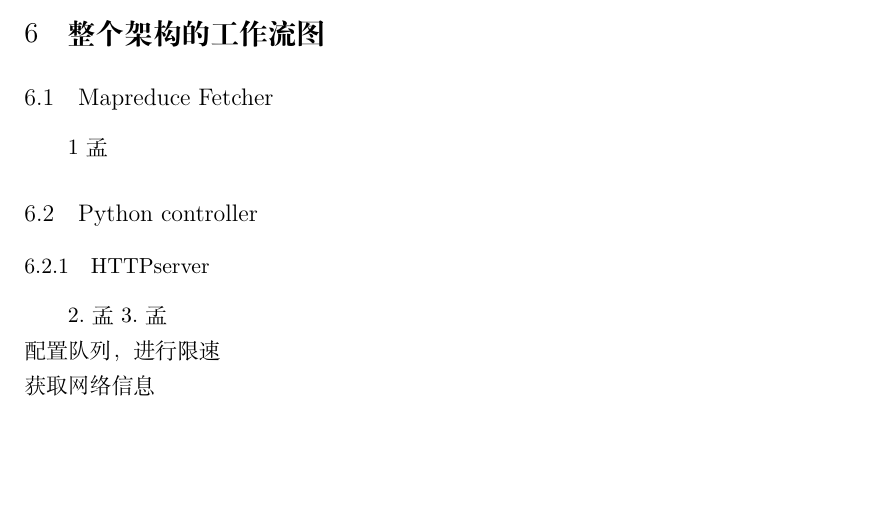
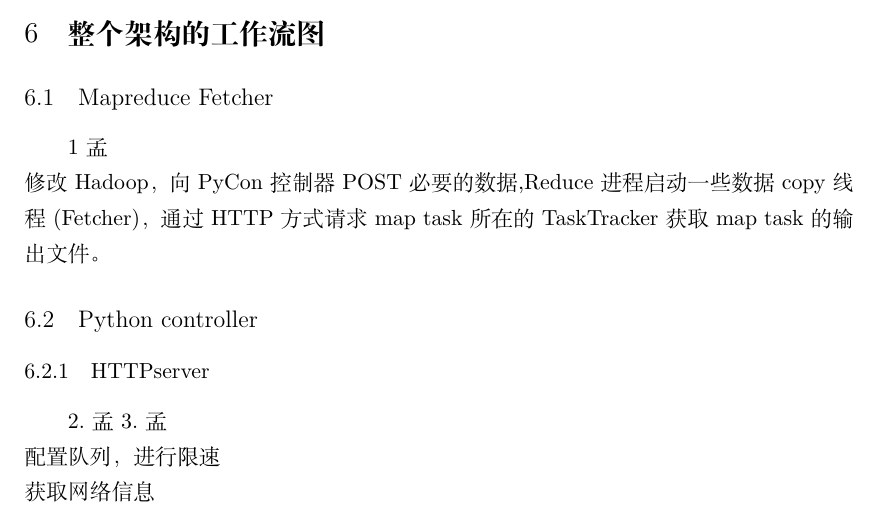
Before and after one commit to lpbest2011/Guochuang_DOC, a LaTeX document (guochuang_project_doc.tex): part of page 13 of 15, cut so that both start at the same text, the shorter picture padded with empty space. Compiled offline with XeLaTeX.

Commit message:
add viso

```diff
--- a/guochuang_project_doc.tex
+++ b/guochuang_project_doc.tex
@@ -249,7 +249,8 @@ varys是交换结构，考虑无阻塞的情况。\\
     \caption{整体的工作流图}
 \end{figure}
 \subsection{Mapreduce Fetcher}
-1孟
+1孟\\
+修改 Hadoop，向PyCon控制器POST必要的数据,Reduce进程启动一些数据copy线程(Fetcher)，通过HTTP方式请求map task所在的TaskTracker获取map task的输出文件。
 \subsection{Python controller}
 \subsubsection{HTTPserver}
 2.孟3.孟\\
```
Also changed, not shown: 1 other file.
